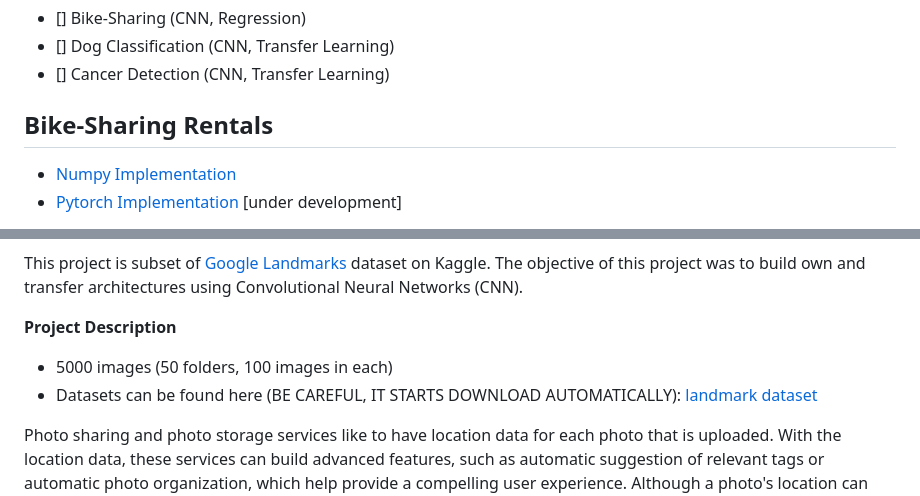
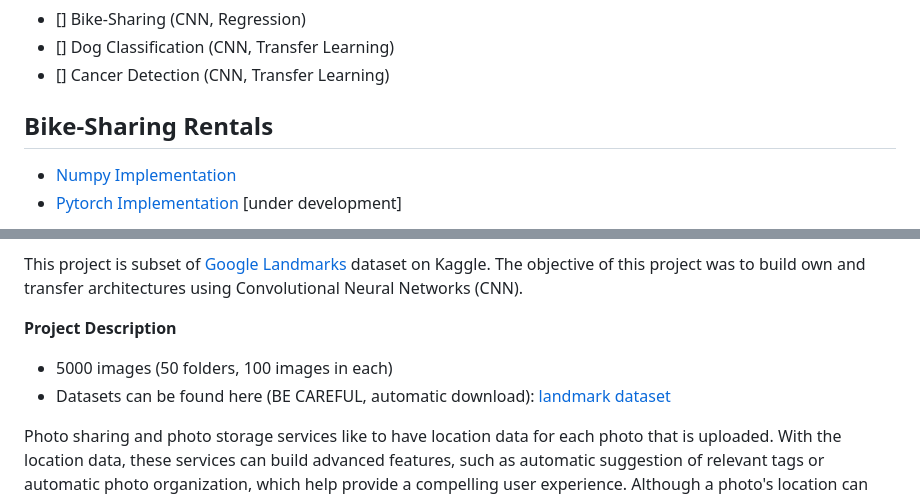
Before and after one commit to dissagaliyeva/deep_learning_projects, a Markdown page: README.md, 2 parts joined by grey strips. Rendered like a GitHub page.

```diff
--- a/README.md
+++ b/README.md
@@ -16,7 +17,7 @@ stored in the 'project-XXX' format or below:
 - [] Cancer Detection (CNN, Transfer Learning)
 
 
-## Bike-Sharing Rentals<br>
+## Bike-Sharing Rentals <a class="anchor" id="bike-sharing"/> <br>
 * <a href="https://github.com/issagaliyeva/deep_learning_projects/blob/master/project-bike-sharing/Predicting_bike_sharing_data.ipynb">Numpy Implementation</a>
 * <a href="https://github.com/issagaliyeva/deep_learning_projects/blob/master/project-bike-sharing/pytorch_implementation.ipynb">Pytorch Implementation</a> [under development]
 
@@ -64,7 +57,7 @@ This project is subset of <a href='https://www.kaggle.com/google/google-landmark
 
 <b>Project Description</b>
 * 5000 images (50 folders, 100 images in each)
-* Datasets can be found here (BE CAREFUL, IT STARTS DOWNLOAD AUTOMATICALLY): [landmark dataset](https://udacity-dlnfd.s3-us-west-1.amazonaws.com/datasets/landmark_images.zip)
+* Datasets can be found here (BE CAREFUL, automatic download): [landmark dataset](https://udacity-dlnfd.s3-us-west-1.amazonaws.com/datasets/landmark_images.zip)
 
 Photo sharing and photo storage services like to have location data for each photo that is uploaded. With the location data, these services can build advanced features, such as automatic suggestion of relevant tags or automatic photo organization, which help provide a compelling user experience. Although a photo's location can often be obtained by looking at the photo's metadata, many photos uploaded to these services will not have location metadata available. This can happen when, for example, the camera capturing the picture does not have GPS or if a photo's metadata is scrubbed due to privacy concerns.
 
```
Also changed, not shown: other parts of README.md (+11 -16 lines), readme_images/cert.jpg (added).
